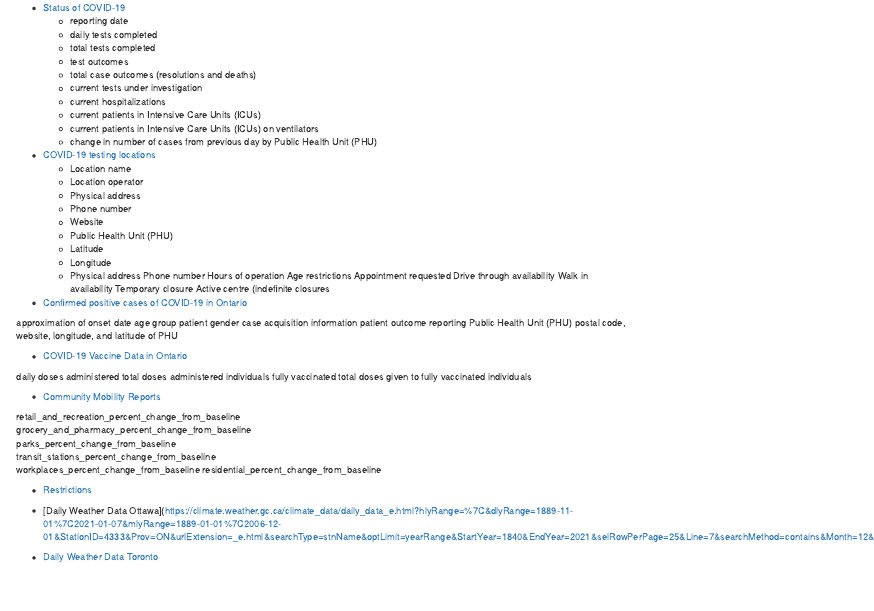
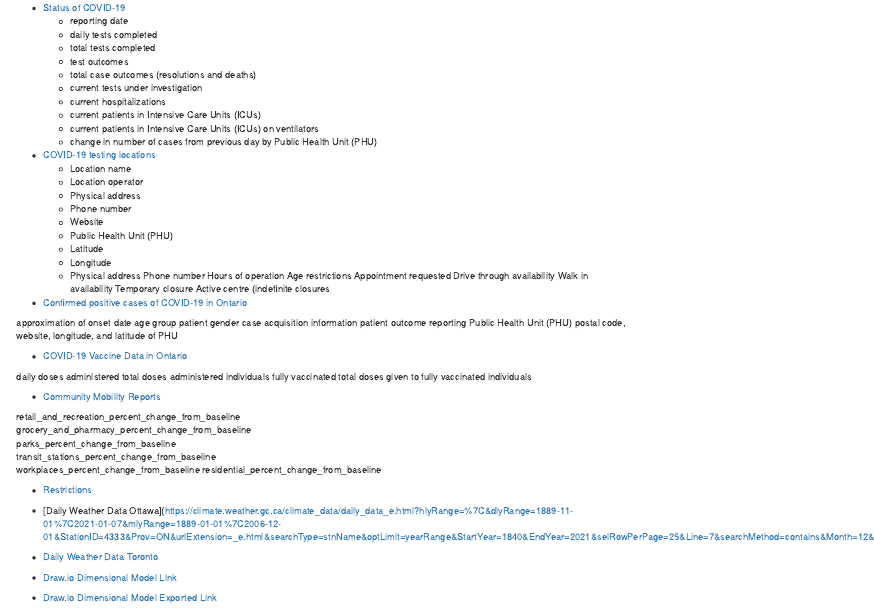
Before and after one commit to Youssef-Mak/covid19-datamart, an R Markdown document (ConceptualModelling/ConceptualModelling.Rmd): the page in a window 1100 px wide, from 1230 px down. Rendered offline with R 4.5, knitr and Pandoc, with nearby package versions.

Commit message:
Added Draw.io Dimensional Model Links

```diff
--- a/ConceptualModelling/ConceptualModelling.Rmd
+++ b/ConceptualModelling/ConceptualModelling.Rmd
@@ -161,3 +161,7 @@ residential_percent_change_from_baseline
 
 
 - [Daily Weather Data Toronto](https://climate.weather.gc.ca/climate_data/hourly_data_e.html?hlyRange=2009-12-10%7C2021-01-31&dlyRange=2010-02-02%7C2021-01-31&mlyRange=%7C&StationID=48549&Prov=ON&urlExtension=_e.html&searchType=stnName&optLimit=yearRange&StartYear=2020&EndYear=2021&selRowPerPage=25&Line=2&searchMethod=contains&Month=1&Day=31&txtStationName=toronto&timeframe=1&Year=2021)
+
+- [Draw.io Dimensional Model Link](https://app.diagrams.net/#G1-83h25prj8AZheJhxnOIoCWB9A89NY1j)
+
+- [Draw.io Dimensional Model Exported Link](https://viewer.diagrams.net/?highlight=0000ff&edit=_blank&layers=1&nav=1&title=COVID%20Trends.drawio#R7V1bd9q4Fv41WavnoVm%2BA4%2BBNJeZZMqkadLpS5ZiC9CJsahsSOivny1fAFsyGGKbDLgPKZKv0vdpa98kn%2Bi98dslQ5PRLXWwe6IpztuJfn6iaapltuA%2FXjOPaqyWFlUMGXHik5YV38hvHFcqce2UONhPnRhQ6gZkkq60qedhO0jVIcboa%2Fq0AXXTT52gIRYqvtnIFWsfiROMotq21lrWX2EyHCVPVq1OdGSMkpPjlvgj5NDXlSr9y4neY5QG0a%2FxWw%2B7vPOSfnm8nj%2B6Ny%2FW5R9%2F%2B7%2FQ9%2B6f9389fI5udrHNJYsmMOwFO9%2F698vg4urB%2BP%2BPSf%2Fi71fl8uz5j8%2FxJcoMudO4v27pM3FJMIfae3ieE7c9mCcd6r%2BSsYs8KHUH1Au%2BxUegO7rIJUMPftvwnphBxQyzgAAWZ%2FGBgE6g1h4R17lBczrlrfEDZL8kpe6IMvIbbotcOKRCBRxmQUwrzUqd8Y1fCdUK1DLswzn9pIvURdUN8oP4HJu6Lpr45Dl8YX7KGLEh8bo0COg4uRGdeg524tIC87AQMPqyYBG%2FviAwMYC8N%2FDbCi1joC4xHeOA8S6PjyaUi8ecocRj7nXJYD0ZYKMV9sJ4jUdOPGqGi1svnnYHowx5Q%2BiD5eP09PNUQxGep1qy52Ueh1zA3UMB7vJe9Ff5CD9WWrqsClm6BWMNgbECQ10SsnMUjJckyiKXUNXFg0BC1DFxHH67rj9BNvGG95y455%2FVZc1NeOG5vqy5i%2FtFD1kUoABFROPUcdEzdvvUJwGh%2FP4sOrc7ocQLws4zuyfmeVjDgh714I0RCUmFgcCvmJNYQre1g3oz3eZpGDfRq51PrhTM22JqrpNC11BWPvX%2F%2FJ%2BAM7Qu2AxlJHPSqBkiaryKwrUDNxzvIyAA9iRIphHrQi%2F1lFOTY6f1oKwuy3uDUzcKSos1wuJdeOoCngwHiLhPyHOeGLYZRnwcPE0w41PFkz0CgYSfBoyOn56Rj8MBzN9O7yy66YBwXzPFxDJLqZAdlijb62WHJrBjyKiN2Tykx2SE2BjZ8w3kaChRIiXaBeV%2FGZTwlcu%2B9%2FzrgQxvkfH4xf7Z1y4%2BtwVKQCNf%2FEZAbGaDgHJRguSyQVWLaptV0aEj0AF6yQPl6QmsAT5zNMzYDzP09p6ZoYoG6ytlLxMX2bghxX5IYdWobspJoQqk4LY%2F9HtAkNsoEjVyobNv5VJtCVzofX24BtO9w21Jb0BBuwyN8IJ%2BLaXxa5Xo17Ji1WLhTJbwpWWJfNETj9h2ji3T%2FO84tlRR6znhrVbOwXLmfehQH%2Fv8nZwx8YgPL4RF7%2Bwxya%2BNwmohDN7lCZPxsTrjWFRwIhZcew6ZEWeKXM6BwdQNOTFDNgAGvGyYUDITTIkRVC8TRK0mYsI95bPIUh4MyQyw4GG1HGIoZJU7DU3KpElLYhHVSxPR2SpgfOwBke1hVRWJUSPDtYSQiNymydMGelMWthZeg%2FoTAqKA%2FI58Ikc9tHexZSJabOcHq2psS0kgUQaW8N9DJ3Hx%2Fx36iIVCfgY1ZCi3bhouvI8LMs9XvVzIVQd4B2kKmJk2PKqRAmUjL3Nv1Yu8GDALXRqxP%2BPkkEPk%2BwZf5s%2BqFXxDzI24w7zHAJfQNxA0PsySQV8kUe0PdGvNvN%2BHCR574dRPuNl33fveCP2yKWDsW%2FUzJH7sDRRQuNqnPPCoh4sCyhpWlM0Ka99KoCEmSvTCqFbCBG86fg6tATqAPzaKPEQ85MXbz%2FCM0CmvcRBv1zP%2F058%2Bu8SGH1cYudAsblGQoOFOydzp1KhGPpqD3sy7GzOF%2FKSzF1%2B%2F%2FHInSfWWKg9Nenf1YTC9lQ5LSaJg0qiU2topCvZB07ulLJVZucfrzVw7kN8T1JLCXYIvU%2FrCov0aSR4FRvh4cnAzTVUwStK6C43a0nAUrZLzUI0IdY1HjF8aKHfPwa4XStG6uIU5d9QAuHvGdL0AiobAFXVJpNZ%2Fgj8X3uE5A6sCUxboqQxNqV0nk6zhDHm4nt0ckIriu1WkpjIwr1quZT2oAbl4NB06eWh9vexJVNgbasdROUXAsbG3qre3Wmba%2FtGMU7MYSRam0kFYXFK6itq5wNEjsrjWjuiPaHFJX1hcJN2nk6mbCKFzzBfTzA90TikfzjotL%2Bkbi0HAsxkibtiLUQZAFA5MJprDc%2F1XBW2dlpj0jUXVT%2B6QbyD9iLaZVJsXjesVBfDINfp8iD%2BweSaGTh4xCkY80NZo8xu0%2BU0WXq6Cn6vNW0ZGuS464Bem4UEo8%2FK04aNX5jfwLX98fwRlXp7%2Fly99lAvKsM0H8VFOJjuAWacqL309cbmGu1AOGgwLYVinzi5PwxEwjN21nxw0P1LFbgcc966oi2a1TLIeu8q%2BA7L7V9lVUc4uV9BCfZ%2FRAXELpz8d8S4A1SvwhmQRZZne%2BA%2B6C4CctxLXbULVRhDlDvR3K%2B%2FVCSKJ7zbM172EsXh4yU8lptnuArdk1X7NcIv%2B3EscrdBskC4T6aJzRnVIS1ZoIJ%2BP7LNfUxL7MhrQSwVdtiy%2FZtTFxCsB5MbDtjWuekGNrCofmy6KbQFWEONn%2FIMEUPJoFmFoPpv%2FiHs7LPzDCzCs4uL52%2BrB83lSeiPBj%2BQe8HvlKigtL%2BKF5JrozbAjfPigWN6MT6fMji9dF5IE02SI14GqmXJQV0A0JRgmdQzzhIRZuhFrNPs%2B5%2BpSq89ukq9ljYOonfFVS36IN8qsxlgs%2Bk1uFHWEcKOyVH5dnEi25F7MoSVv%2FlmljZRDu%2FK1RO6t27v4g3NPbWcs2HbntLP6bzcm6plIk5Hd9a5qJhaY3AoxcRtp9gGYKGdYUTGo7pWKptY67WjK4p%2BaYpDeUk6t1ruJaWU8KGbdxJTthrTT9KzuNj3DmVorRWpFaa%2BnNRT6mBFoOncW1iI8E5Nks%2FTMWaxaD2WNjp5mU6dzquvvJqlpZaRndrVkDkmBNeGyieS0WCfOH3EZ4W%2FGz1lyPrpjqSMgUW5qHwHv4uzehGJmItU1PT0%2FGztSTFdS92mnnqIqnVPLUgRZXDL%2FLKWVeqxmGOnH6jXQsUCiySHaS2t00QJiN8cIrmlMJB8RS8aEyScxLY%2BshVWDbDCnbYLGoecJ84oVBclumMleWeHX7PjeFxfIDvfPi7KnM6RtEviqj%2F9ltz8ADhVdj7PjPuD%2FpRQ%2BrfnC3S4eRq2cOGBlDsa87VfioO5FE9QtDubek%2Fi0rTKHGmy3wHbvyX2aGAoQlm80iG6B6N7T%2FDTZbheZ74s2iG6B6P7T%2B5L9GTftidvAug2sdW6dIIe1aNZmg%2Bx2yEo2sa5ZBouhpb9Se1VGpsOMY9uLtq1swC0IrmST6prBFcMzC3DBGucdfYAfKKoMUNkG1DUvUhLdu%2BnRGn98okG0IKKS%2FaRrRlRUmO6g0YzYsWHzk3qN0N3Gn7R3XUn0EyZfBovzUL8e6idBqkNVsktzWahCkVEarDqLGZqMbqmD%2BRn%2FAg%3D%3D)
```
